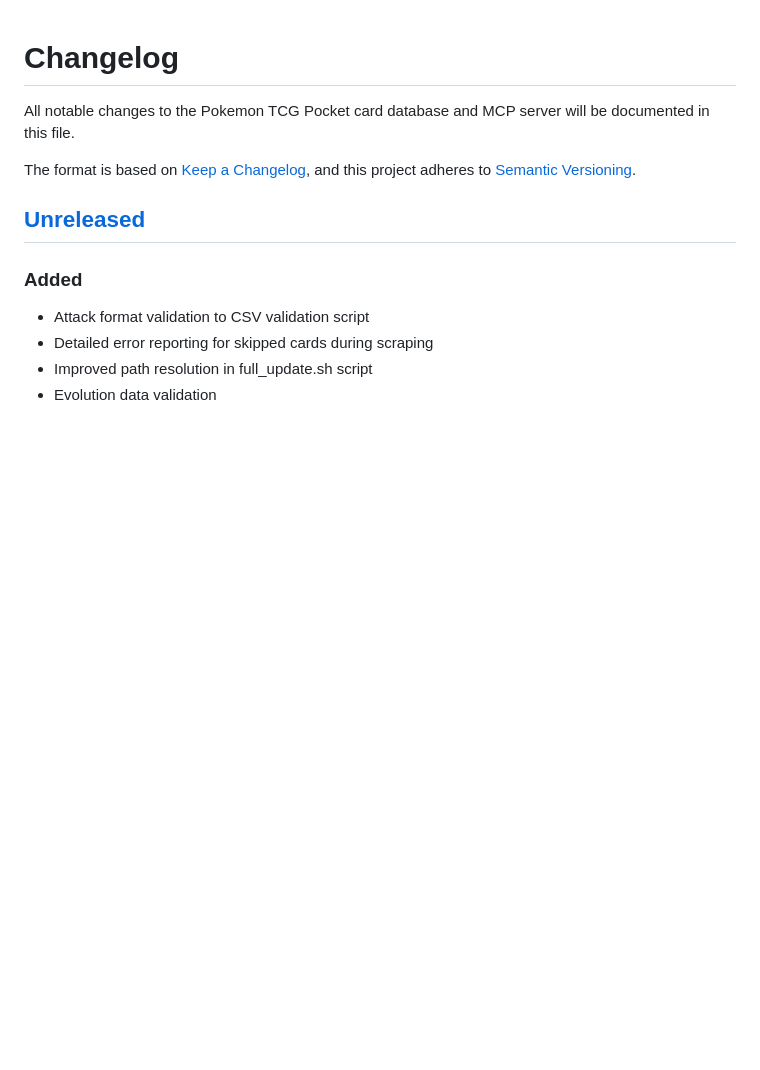
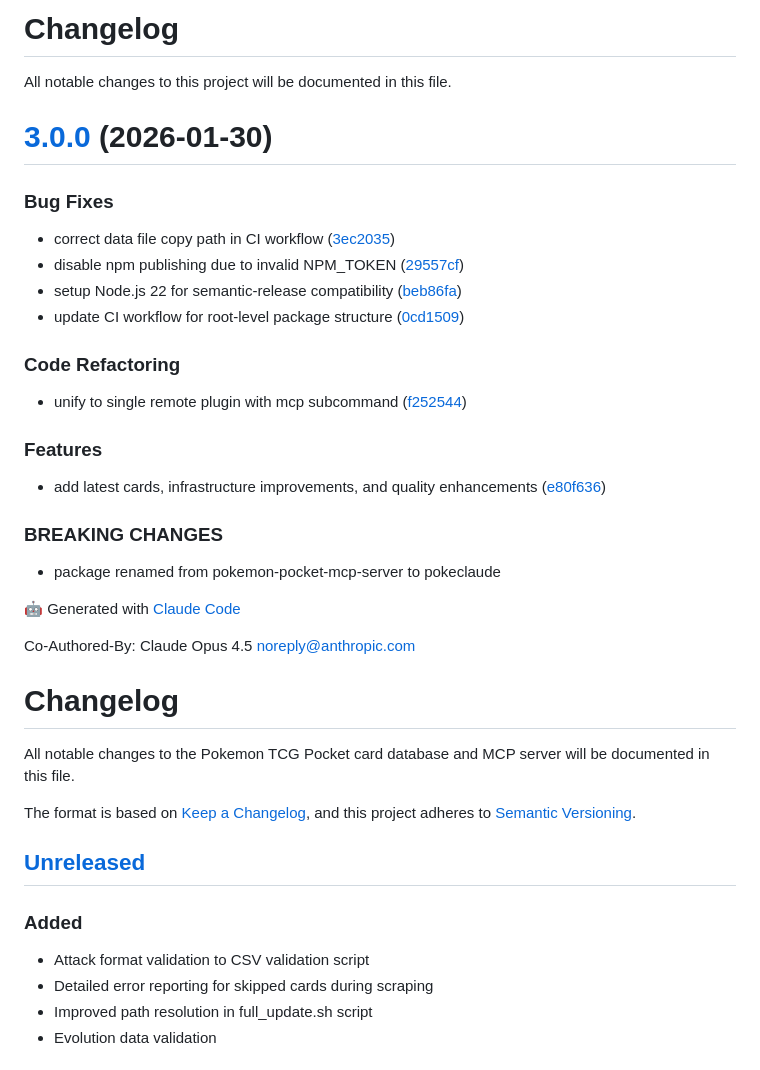
Before and after one commit to briansunter/pokeclaude, a Markdown page: CHANGELOG.md, the part around the change. GitHub-like rendering; blank space fills up the shorter version.

Commit message:
chore(release): 3.0.0 [skip ci]
# [3.0.0](https://github.com/briansunter/pokeclaude/compare/v2.0.0...v3.0.0) (2026-01-30)

### Bug Fixes

* correct data file copy path in CI workflow ([3ec2035](https://github.com/briansunter/pokeclaude/commit/3ec2035706cc9bd5082372c23a942a3f692c4ef7))
* disable npm publishing due to invalid NPM_TOKEN ([29557cf](https://github.com/briansunter/pokeclaude/commit/29557cf4ff30fced84d569673c830263fcaa99c1))
* setup Node.js 22 for semantic-release compatibility ([beb86fa](https://github.com/briansunter/pokeclaude/commit/beb86fab7d59cfdcdbae396724a3f68ba2b41f92))
* update CI workflow for root-level package structure ([0cd1509](https://github.com/briansunter/pokeclaude/commit/0cd1509c325126155315988dccfa1da365eda0d3))

### Code Refactoring

* unify to single remote plugin with mcp subcommand ([f252544](https://github.com/briansunter/pokeclaude/commit/f2525445426e4205afe57094963467b9864899d7))

### Features

* add latest cards, infrastructure improvements, and quality enhancements ([e80f636](https://github.com/briansunter/pokeclaude/commit/e80f63654b995e3f665d9c0e3e0bc6881b653a9b))

### BREAKING CHANGES

* package renamed from pokemon-pocket-mcp-server to pokeclaude

🤖 Generated with [Claude Code](https://claude.com/claude-code)

Co-Authored-By: Claude Opus 4.5 <noreply@anthropic.com>

```diff
--- a/CHANGELOG.md
+++ b/CHANGELOG.md
@@ -1,3 +1,36 @@
+# Changelog
+
+All notable changes to this project will be documented in this file.
+
+# [3.0.0](https://github.com/briansunter/pokeclaude/compare/v2.0.0...v3.0.0) (2026-01-30)
+
+
+### Bug Fixes
+
+* correct data file copy path in CI workflow ([3ec2035](https://github.com/briansunter/pokeclaude/commit/3ec2035706cc9bd5082372c23a942a3f692c4ef7))
+* disable npm publishing due to invalid NPM_TOKEN ([29557cf](https://github.com/briansunter/pokeclaude/commit/29557cf4ff30fced84d569673c830263fcaa99c1))
+* setup Node.js 22 for semantic-release compatibility ([beb86fa](https://github.com/briansunter/pokeclaude/commit/beb86fab7d59cfdcdbae396724a3f68ba2b41f92))
+* update CI workflow for root-level package structure ([0cd1509](https://github.com/briansunter/pokeclaude/commit/0cd1509c325126155315988dccfa1da365eda0d3))
+
+
+### Code Refactoring
+
+* unify to single remote plugin with mcp subcommand ([f252544](https://github.com/briansunter/pokeclaude/commit/f2525445426e4205afe57094963467b9864899d7))
+
+
+### Features
+
+* add latest cards, infrastructure improvements, and quality enhancements ([e80f636](https://github.com/briansunter/pokeclaude/commit/e80f63654b995e3f665d9c0e3e0bc6881b653a9b))
+
+
+### BREAKING CHANGES
+
+* package renamed from pokemon-pocket-mcp-server to pokeclaude
+
+🤖 Generated with [Claude Code](https://claude.com/claude-code)
+
+Co-Authored-By: Claude Opus 4.5 <noreply@anthropic.com>
+
 # Changelog
 
 All notable changes to the Pokemon TCG Pocket card database and MCP server will be documented in this file.
```
